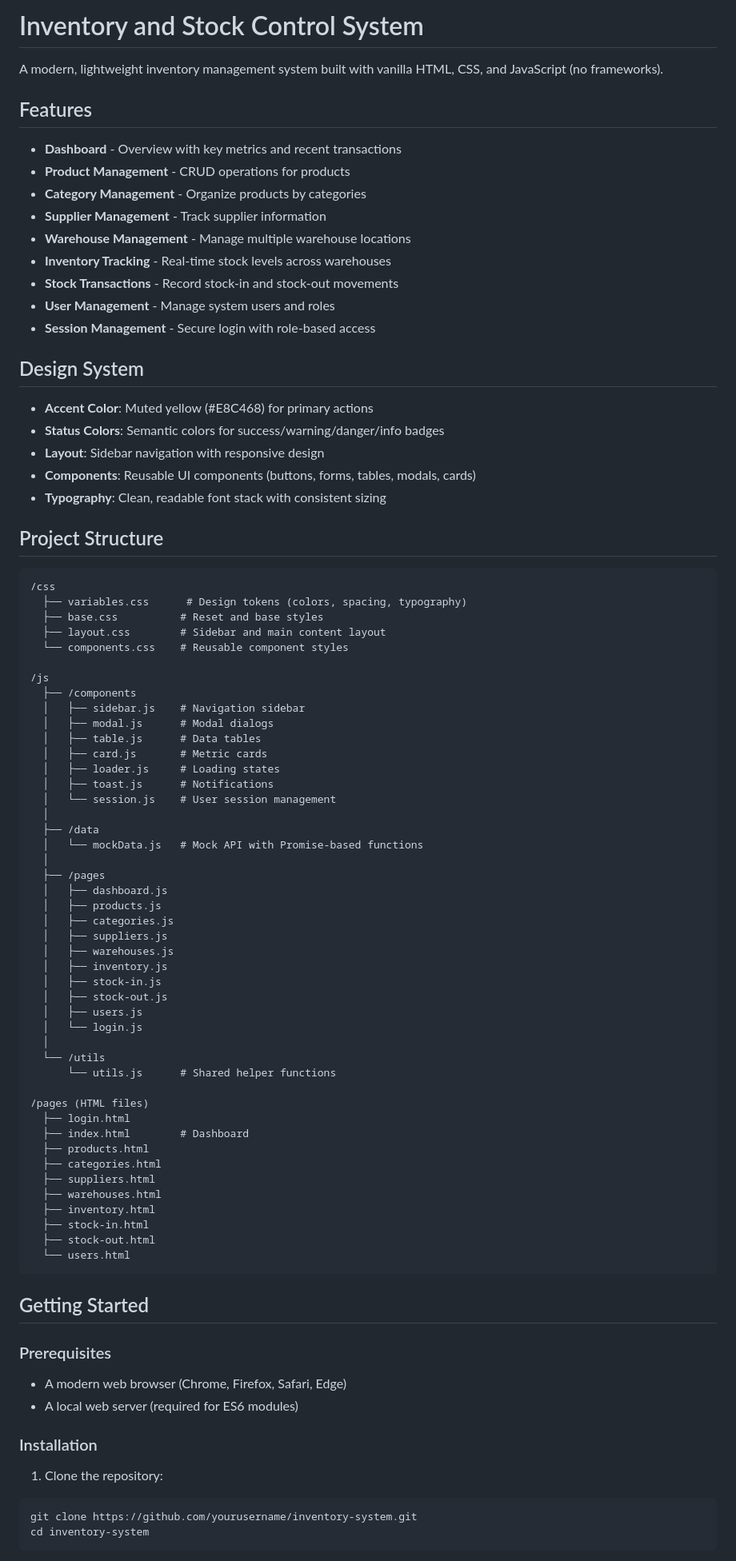
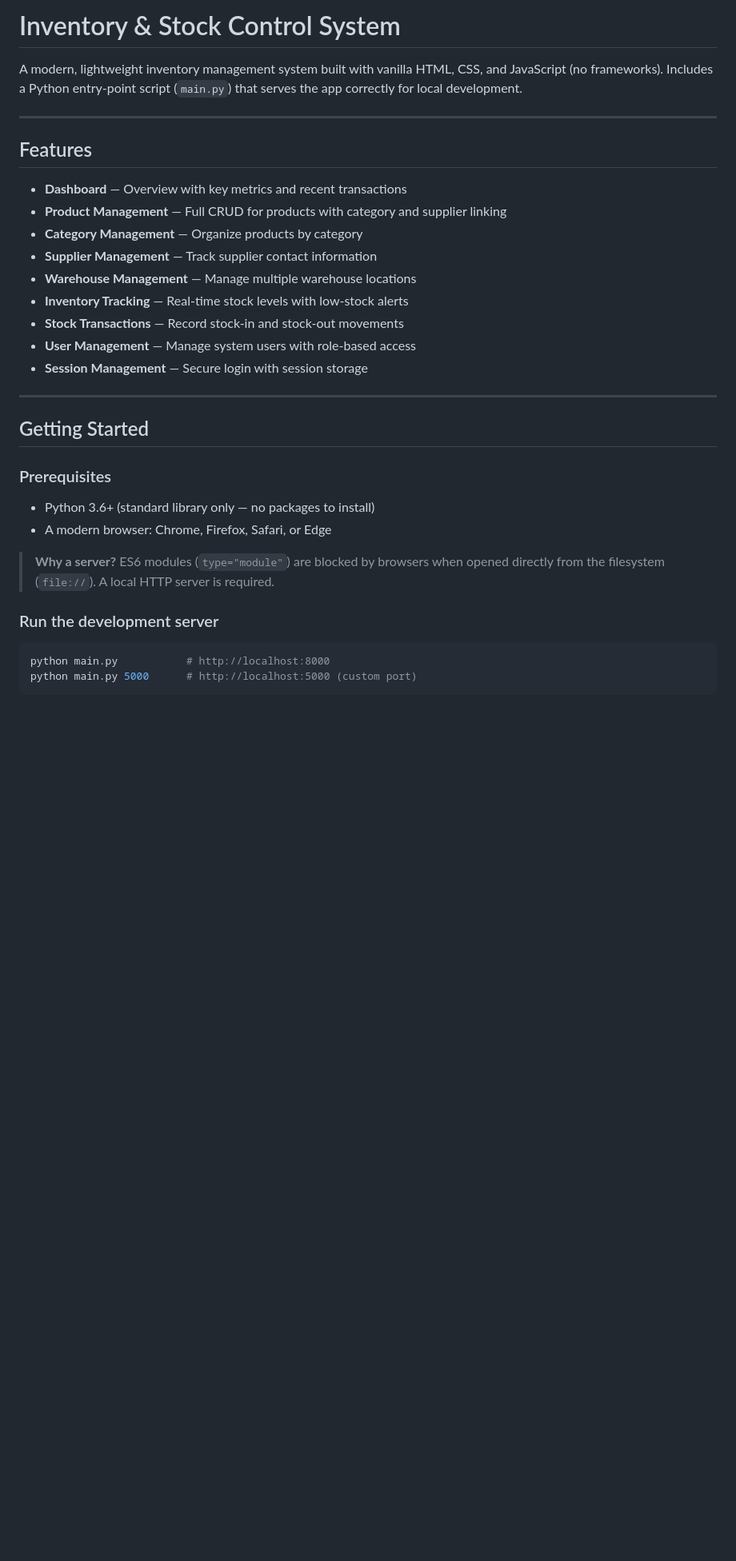
Before and after one commit to sP4Mvsvbi/information-technology, a Markdown page: README.md, the part around one of its changes. Shown at 80% size. Drawn GitHub-style; blank space fills up the shorter version.

````diff
--- a/README.md
+++ b/README.md
@@ -1,89 +1,37 @@
-# Inventory and Stock Control System
+# Inventory & Stock Control System
 
-A modern, lightweight inventory management system built with vanilla HTML, CSS, and JavaScript (no frameworks).
+A modern, lightweight inventory management system built with vanilla HTML, CSS, and JavaScript (no frameworks). Includes a Python entry-point script (`main.py`) that serves the app correctly for local development.
+
+---
 
 ## Features
 
-- **Dashboard** - Overview with key metrics and recent transactions
-- **Product Management** - CRUD operations for products
-- **Category Management** - Organize products by categories
-- **Supplier Management** - Track supplier information
-- **Warehouse Management** - Manage multiple warehouse locations
-- **Inventory Tracking** - Real-time stock levels across warehouses
-- **Stock Transactions** - Record stock-in and stock-out movements
-- **User Management** - Manage system users and roles
-- **Session Management** - Secure login with role-based access
+- **Dashboard** — Overview with key metrics and recent transactions
+- **Product Management** — Full CRUD for products with category and supplier linking
+- **Category Management** — Organize products by category
+- **Supplier Management** — Track supplier contact information
+- **Warehouse Management** — Manage multiple warehouse locations
+- **Inventory Tracking** — Real-time stock levels with low-stock alerts
+- **Stock Transactions** — Record stock-in and stock-out movements
+- **User Management** — Manage system users with role-based access
+- **Session Management** — Secure login with session storage
 
-## Design System
-
-- **Accent Color**: Muted yellow (#E8C468) for primary actions
-- **Status Colors**: Semantic colors for success/warning/danger/info badges
-- **Layout**: Sidebar navigation with responsive design
-- **Components**: Reusable UI components (buttons, forms, tables, modals, cards)
-- **Typography**: Clean, readable font stack with consistent sizing
-
-## Project Structure
-
-```
-/css
-  ├── variables.css      # Design tokens (colors, spacing, typography)
-  ├── base.css          # Reset and base styles
-  ├── layout.css        # Sidebar and main content layout
-  └── components.css    # Reusable component styles
-
-/js
-  ├── /components
-  │   ├── sidebar.js    # Navigation sidebar
-  │   ├── modal.js      # Modal dialogs
-  │   ├── table.js      # Data tables
-  │   ├── card.js       # Metric cards
-  │   ├── loader.js     # Loading states
-  │   ├── toast.js      # Notifications
-  │   └── session.js    # User session management
-  │
-  ├── /data
-  │   └── mockData.js   # Mock API with Promise-based functions
-  │
-  ├── /pages
-  │   ├── dashboard.js
-  │   ├── products.js
-  │   ├── categories.js
-  │   ├── suppliers.js
-  │   ├── warehouses.js
-  │   ├── inventory.js
-  │   ├── stock-in.js
-  │   ├── stock-out.js
-  │   ├── users.js
-  │   └── login.js
-  │
-  └── /utils
-      └── utils.js      # Shared helper functions
-
-/pages (HTML files)
-  ├── login.html
-  ├── index.html        # Dashboard
-  ├── products.html
-  ├── categories.html
-  ├── suppliers.html
-  ├── warehouses.html
-  ├── inventory.html
-  ├── stock-in.html
-  ├── stock-out.html
-  └── users.html
-```
+---
 
 ## Getting Started
 
 ### Prerequisites
 
-- A modern web browser (Chrome, Firefox, Safari, Edge)
-- A local web server (required for ES6 modules)
+- Python 3.6+ (standard library only — no packages to install)
+- A modern browser: Chrome, Firefox, Safari, or Edge
 
-### Installation
+> **Why a server?** ES6 modules (`type="module"`) are blocked by browsers when
+> opened directly from the filesystem (`file://`). A local HTTP server is required.
 
-1. Clone the repository:
+### Run the development server
+
 ```bash
-git clone https://github.com/yourusername/inventory-system.git
-cd inventory-system
+python main.py           # http://localhost:8000
+python main.py 5000      # http://localhost:5000 (custom port)
 ```
 
````
Also changed, not shown: other parts of README.md (+130 -36 lines).
